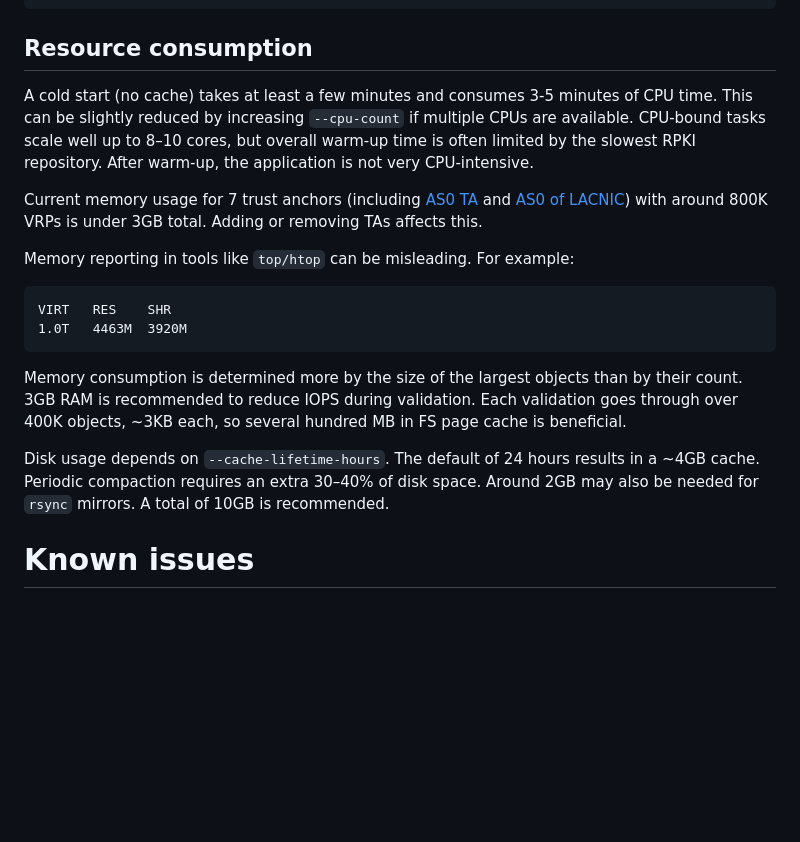
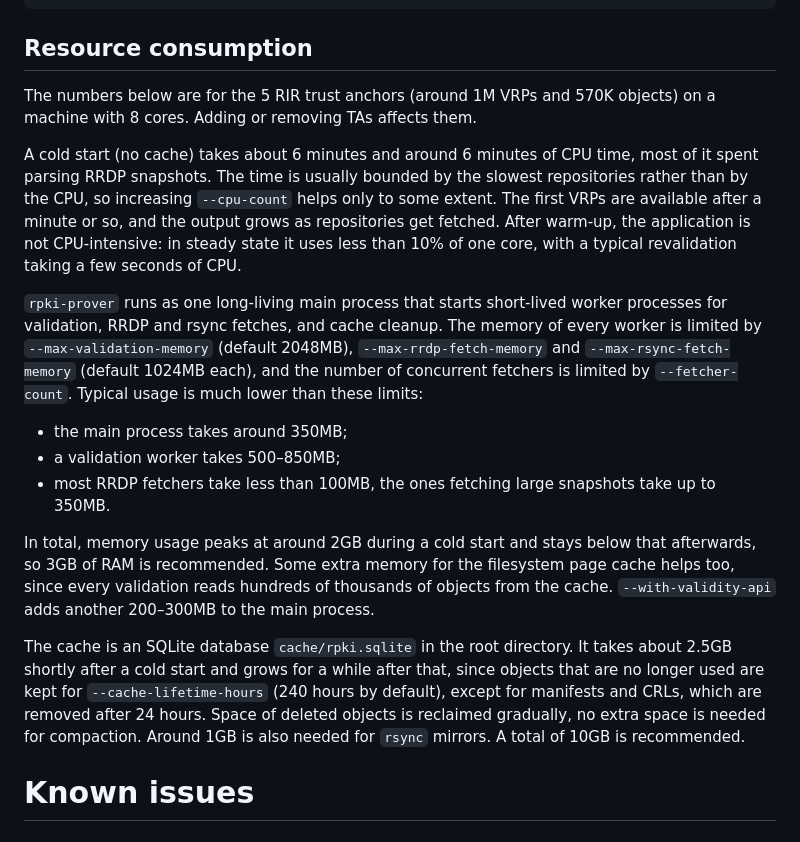
Before and after one commit to lolepezy/rpki-prover, a Markdown page: README.md, the part around the change. Rendered like a GitHub page; blank space fills up the shorter version.

Commit message:
Fix the resource consumption section

````diff
--- a/README.md
+++ b/README.md
@@ -170,21 +170,19 @@ rpki-prover --rpki-root-directory /var/prover --verify-signature --signature-fil
 
 ## Resource consumption <a name="resource-consumption"></a>
 
-A cold start (no cache) takes at least a few minutes and consumes 3-5 minutes of CPU time. This can be slightly reduced by increasing `--cpu-count` if multiple CPUs are available. CPU-bound tasks scale well up to 8–10 cores, but overall warm-up time is often limited by the slowest RPKI repository. After warm-up, the application is not very CPU-intensive.
+The numbers below are for the 5 RIR trust anchors (around 1M VRPs and 570K objects) on a machine with 8 cores. Adding or removing TAs affects them.
 
-Current memory usage for 7 trust anchors (including [AS0 TA](https://www.apnic.net/community/security/resource-certification/tal-archive/) and [AS0 of LACNIC](https://www.lacnic.net/4984/2/lacnic/rpki-rpki-trust-anchor)) with around 800K VRPs is under 3GB total. Adding or removing TAs affects this.
+A cold start (no cache) takes about 6 minutes and around 6 minutes of CPU time, most of it spent parsing RRDP snapshots. The time is usually bounded by the slowest repositories rather than by the CPU, so increasing `--cpu-count` helps only to some extent. The first VRPs are available after a minute or so, and the output grows as repositories get fetched. After warm-up, the application is not CPU-intensive: in steady state it uses less than 10% of one core, with a typical revalidation taking a few seconds of CPU.
 
-Memory reporting in tools like `top/htop` can be misleading. For example:
+`rpki-prover` runs as one long-living main process that starts short-lived worker processes for validation, RRDP and rsync fetches, and cache cleanup. The memory of every worker is limited by `--max-validation-memory` (default 2048MB), `--max-rrdp-fetch-memory` and `--max-rsync-fetch-memory` (default 1024MB each), and the number of concurrent fetchers is limited by `--fetcher-count`. Typical usage is much lower than these limits:
 
-```
-VIRT   RES    SHR
-1.0T   4463M  3920M
-```
+* the main process takes around 350MB;
+* a validation worker takes 500–850MB;
+* most RRDP fetchers take less than 100MB, the ones fetching large snapshots take up to 350MB.
 
+In total, memory usage peaks at around 2GB during a cold start and stays below that afterwards, so 3GB of RAM is recommended. Some extra memory for the filesystem page cache helps too, since every validation reads hundreds of thousands of objects from the cache. `--with-validity-api` adds another 200–300MB to the main process.
 
-Memory consumption is determined more by the size of the largest objects than by their count. 3GB RAM is recommended to reduce IOPS during validation. Each validation goes through over 400K objects, \~3KB each, so several hundred MB in FS page cache is beneficial.
-
-Disk usage depends on `--cache-lifetime-hours`. The default of 24 hours results in a \~4GB cache. Periodic compaction requires an extra 30–40% of disk space. Around 2GB may also be needed for `rsync` mirrors. A total of 10GB is recommended.
+The cache is an SQLite database `cache/rpki.sqlite` in the root directory. It takes about 2.5GB shortly after a cold start and grows for a while after that, since objects that are no longer used are kept for `--cache-lifetime-hours` (240 hours by default), except for manifests and CRLs, which are removed after 24 hours. Space of deleted objects is reclaimed gradually, no extra space is needed for compaction. Around 1GB is also needed for `rsync` mirrors. A total of 10GB is recommended.
 
 # Known issues <a name="known-issues"></a>
 
````
